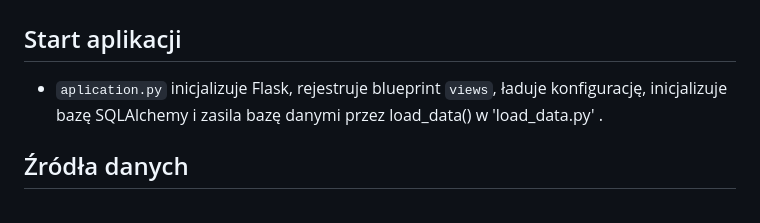
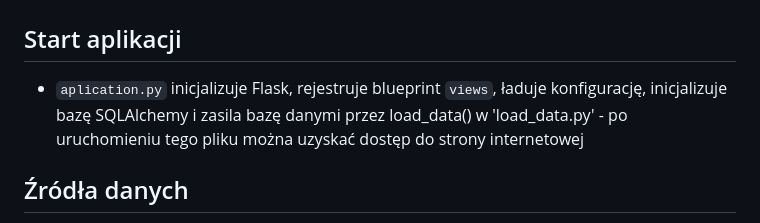
Before and after one commit to Mackin1232/zaawansowane-programowanie, a Markdown page: README.md, the part around the change. Rendered like a GitHub page.

```diff
--- a/README.md
+++ b/README.md
@@ -14,7 +14,7 @@ Domyślnie można się zalogować na następujące konta (nie wliczając kont ut
 
 # Przepływ danych
 ## Start aplikacji
-- `aplication.py` inicjalizuje Flask, rejestruje blueprint `views`, ładuje konfigurację, inicjalizuje bazę SQLAlchemy i zasila bazę danymi przez load_data() w 'load_data.py' .
+- `aplication.py` inicjalizuje Flask, rejestruje blueprint `views`, ładuje konfigurację, inicjalizuje bazę SQLAlchemy i zasila bazę danymi przez load_data() w 'load_data.py' - po uruchomieniu tego pliku można uzyskać dostęp do strony internetowej
 
 ## Źródła danych
 - Lotniska i lokalizacje są ładowane z plików CSV (`db/base_data/airports.csv`, `db/base_data/locations.csv`).
```
